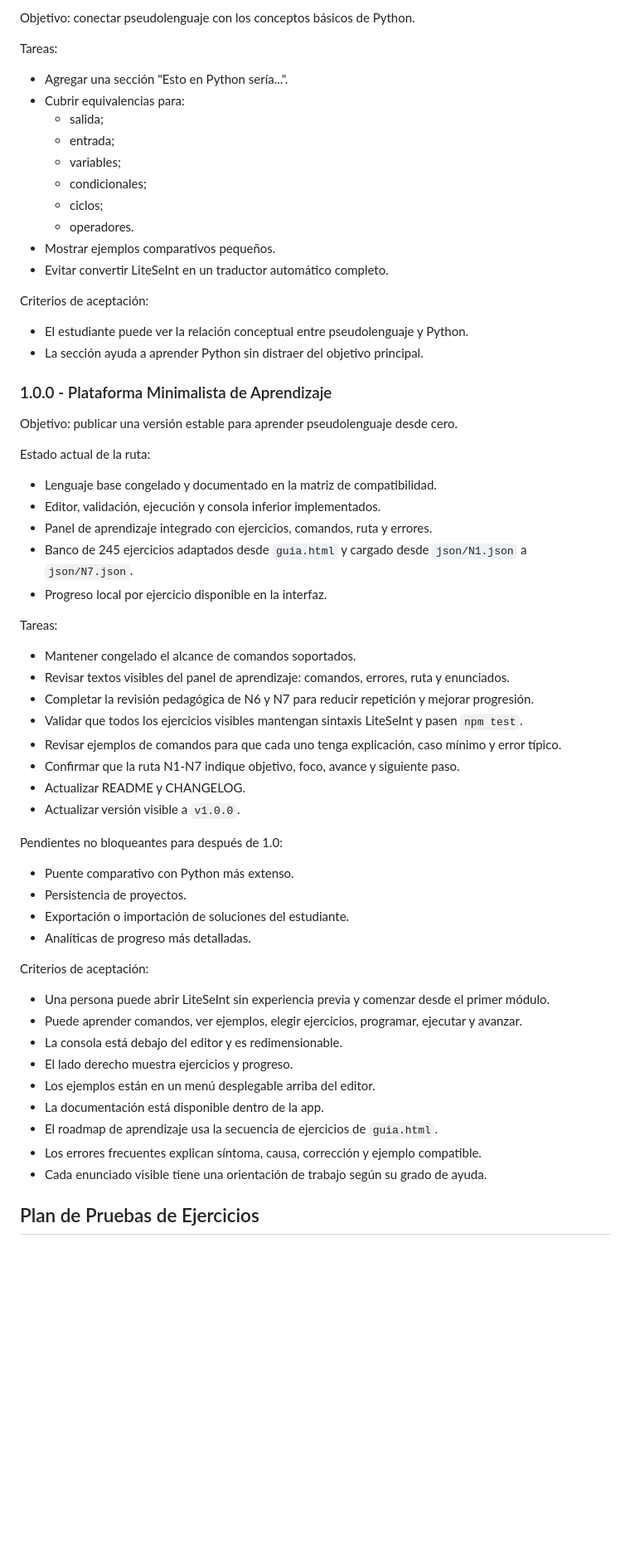
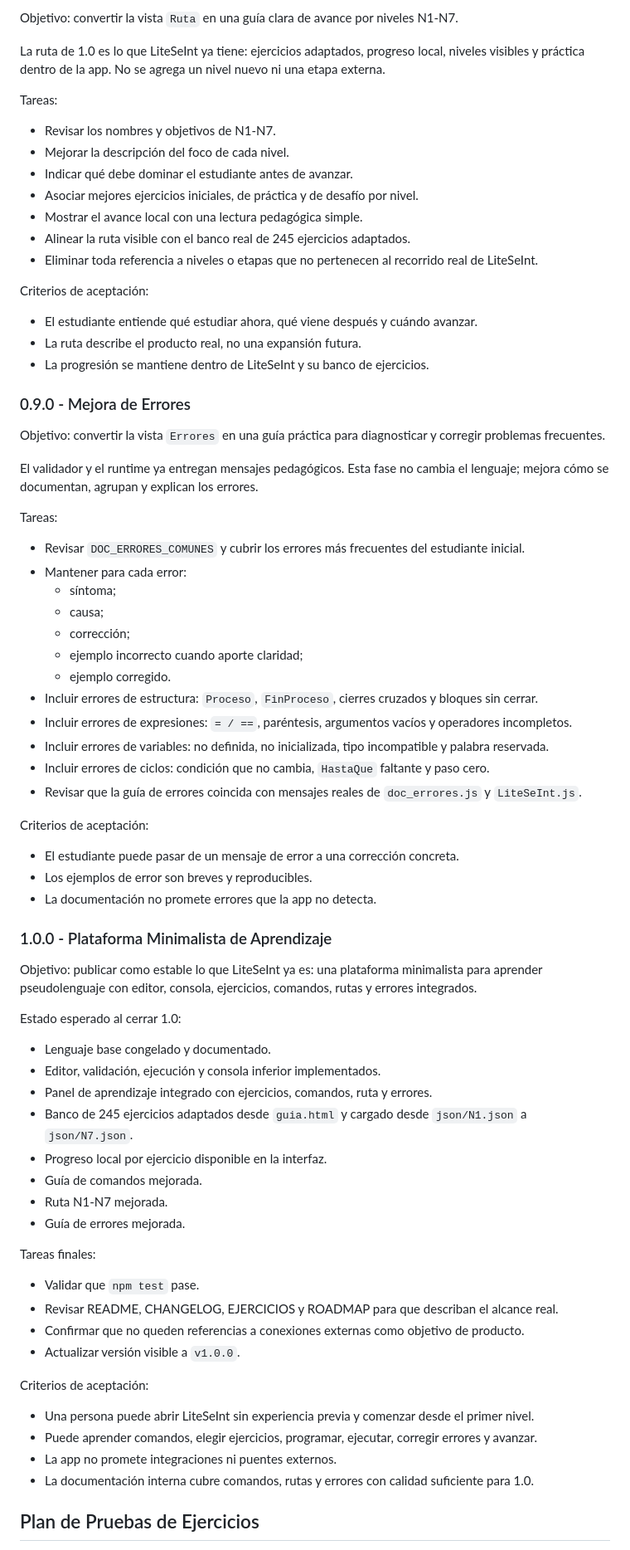
Before and after one commit to ErnestoLeonidas/LiteSeInt, a Markdown page: ROADMAP.md, the part around one of its changes. Shown at 83% size. Rendered like a GitHub page; blank space fills up the shorter version.

```diff
--- a/ROADMAP.md
+++ b/ROADMAP.md
@@ -531,65 +564,79 @@ Criterios de aceptación:
 
-Objetivo: conectar pseudolenguaje con los conceptos básicos de Python.
+Objetivo: convertir la vista `Ruta` en una guía clara de avance por niveles N1-N7.
+
+La ruta de 1.0 es lo que LiteSeInt ya tiene: ejercicios adaptados, progreso local, niveles visibles y práctica dentro de la app. No se agrega un nivel nuevo ni una etapa externa.
 
 Tareas:
 
-- Agregar una sección "Esto en Python sería...".
-- Cubrir equivalencias para:
-  - salida;
-  - entrada;
-  - variables;
-  - condicionales;
-  - ciclos;
-  - operadores.
-- Mostrar ejemplos comparativos pequeños.
-- Evitar convertir LiteSeInt en un traductor automático completo.
+- Revisar los nombres y objetivos de N1-N7.
+- Mejorar la descripción del foco de cada nivel.
+- Indicar qué debe dominar el estudiante antes de avanzar.
+- Asociar mejores ejercicios iniciales, de práctica y de desafío por nivel.
+- Mostrar el avance local con una lectura pedagógica simple.
+- Alinear la ruta visible con el banco real de 245 ejercicios adaptados.
+- Eliminar toda referencia a niveles o etapas que no pertenecen al recorrido real de LiteSeInt.
 
 Criterios de aceptación:
 
-- El estudiante puede ver la relación conceptual entre pseudolenguaje y Python.
-- La sección ayuda a aprender Python sin distraer del objetivo principal.
+- El estudiante entiende qué estudiar ahora, qué viene después y cuándo avanzar.
+- La ruta describe el producto real, no una expansión futura.
+- La progresión se mantiene dentro de LiteSeInt y su banco de ejercicios.
+
+### 0.9.0 - Mejora de Errores
+
+Objetivo: convertir la vista `Errores` en una guía práctica para diagnosticar y corregir problemas frecuentes.
+
+El validador y el runtime ya entregan mensajes pedagógicos. Esta fase no cambia el lenguaje; mejora cómo se documentan, agrupan y explican los errores.
+
+Tareas:
+
+- Revisar `DOC_ERRORES_COMUNES` y cubrir los errores más frecuentes del estudiante inicial.
+- Mantener para cada error:
+  - síntoma;
+  - causa;
+  - corrección;
+  - ejemplo incorrecto cuando aporte claridad;
+  - ejemplo corregido.
+- Incluir errores de estructura: `Proceso`, `FinProceso`, cierres cruzados y bloques sin cerrar.
+- Incluir errores de expresiones: `= / ==`, paréntesis, argumentos vacíos y operadores incompletos.
+- Incluir errores de variables: no definida, no inicializada, tipo incompatible y palabra reservada.
+- Incluir errores de ciclos: condición que no cambia, `HastaQue` faltante y paso cero.
+- Revisar que la guía de errores coincida con mensajes reales de `doc_errores.js` y `LiteSeInt.js`.
+
+Criterios de aceptación:
+
+- El estudiante puede pasar de un mensaje de error a una corrección concreta.
+- Los ejemplos de error son breves y reproducibles.
+- La documentación no promete errores que la app no detecta.
 
 ### 1.0.0 - Plataforma Minimalista de Aprendizaje
 
-Objetivo: publicar una versión estable para aprender pseudolenguaje desde cero.
+Objetivo: publicar como estable lo que LiteSeInt ya es: una plataforma minimalista para aprender pseudolenguaje con editor, consola, ejercicios, comandos, rutas y errores integrados.
 
-Estado actual de la ruta:
+Estado esperado al cerrar 1.0:
 
-- Lenguaje base congelado y documentado en la matriz de compatibilidad.
+- Lenguaje base congelado y documentado.
 - Editor, validación, ejecución y consola inferior implementados.
 - Panel de aprendizaje integrado con ejercicios, comandos, ruta y errores.
 - Banco de 245 ejercicios adaptados desde `guia.html` y cargado desde `json/N1.json` a `json/N7.json`.
 - Progreso local por ejercicio disponible en la interfaz.
+- Guía de comandos mejorada.
+- Ruta N1-N7 mejorada.
+- Guía de errores mejorada.
 
-Tareas:
+Tareas finales:
 
-- Mantener congelado el alcance de comandos soportados.
-- Revisar textos visibles del panel de aprendizaje: comandos, errores, ruta y enunciados.
-- Completar la revisión pedagógica de N6 y N7 para reducir repetición y mejorar progresión.
-- Validar que todos los ejercicios visibles mantengan sintaxis LiteSeInt y pasen `npm test`.
-- Revisar ejemplos de comandos para que cada uno tenga explicación, caso mínimo y error típico.
-- Confirmar que la ruta N1-N7 indique objetivo, foco, avance y siguiente paso.
-- Actualizar README y CHANGELOG.
+- Validar que `npm test` pase.
+- Revisar README, CHANGELOG, EJERCICIOS y ROADMAP para que describan el alcance real.
+- Confirmar que no queden referencias a conexiones externas como objetivo de producto.
 - Actualizar versión visible a `v1.0.0`.
-
-Pendientes no bloqueantes para después de 1.0:
-
-- Puente comparativo con Python más extenso.
-- Persistencia de proyectos.
-- Exportación o importación de soluciones del estudiante.
-- Analíticas de progreso más detalladas.
 
 Criterios de aceptación:
 
-- Una persona puede abrir LiteSeInt sin experiencia previa y comenzar desde el primer módulo.
-- Puede aprender comandos, ver ejemplos, elegir ejercicios, programar, ejecutar y avanzar.
-- La consola está debajo del editor y es redimensionable.
-- El lado derecho muestra ejercicios y progreso.
-- Los ejemplos están en un menú desplegable arriba del editor.
-- La documentación está disponible dentro de la app.
-- El roadmap de aprendizaje usa la secuencia de ejercicios de `guia.html`.
-- Los errores frecuentes explican síntoma, causa, corrección y ejemplo compatible.
-- Cada enunciado visible tiene una orientación de trabajo según su grado de ayuda.
+- Una persona puede abrir LiteSeInt sin experiencia previa y comenzar desde el primer nivel.
+- Puede aprender comandos, elegir ejercicios, programar, ejecutar, corregir errores y avanzar.
+- La app no promete integraciones ni puentes externos.
+- La documentación interna cubre comandos, rutas y errores con calidad suficiente para 1.0.
 
 ## Plan de Pruebas de Ejercicios
 
```
Also changed, not shown: other parts of ROADMAP.md (+71 -39 lines), CHANGELOG.md (+8 -0 lines), README.md (+5 -5 lines).
